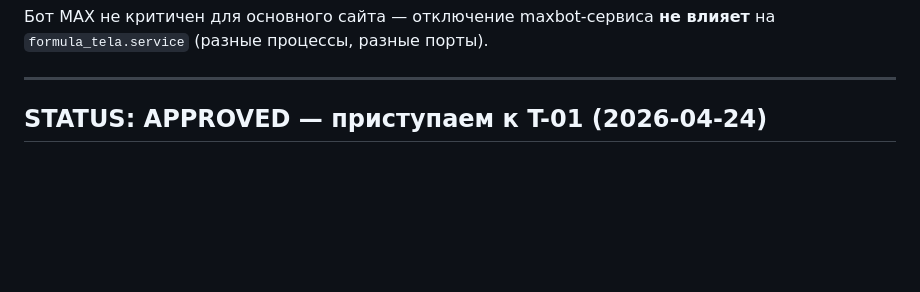
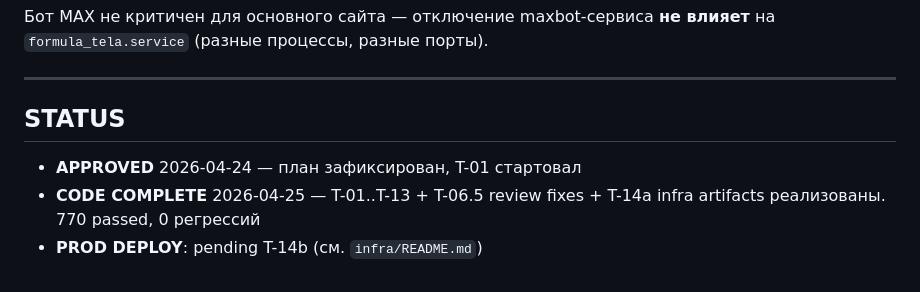
Before and after one commit to AndreyDeveloper84/formula_tela, a Markdown page: docs/plans/maxbot-phase1.md, the part around the change. Rendered like a GitHub page; blank space fills up the shorter version.

```diff
--- a/docs/plans/maxbot-phase1.md
+++ b/docs/plans/maxbot-phase1.md
@@ -678,4 +678,8 @@ location /api/maxbot/webhook/ {
 
 ---
 
-## STATUS: APPROVED — приступаем к T-01 (2026-04-24)
+## STATUS
+
+- **APPROVED** 2026-04-24 — план зафиксирован, T-01 стартовал
+- **CODE COMPLETE** 2026-04-25 — T-01..T-13 + T-06.5 review fixes + T-14a infra artifacts реализованы. 770 passed, 0 регрессий
+- **PROD DEPLOY**: pending T-14b (см. `infra/README.md`)
```
Also changed, not shown: CLAUDE.md (+71 -4 lines).
